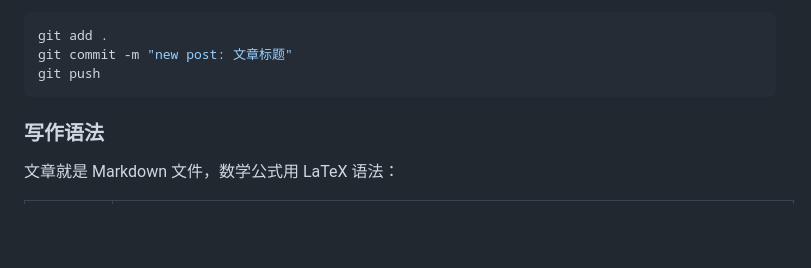
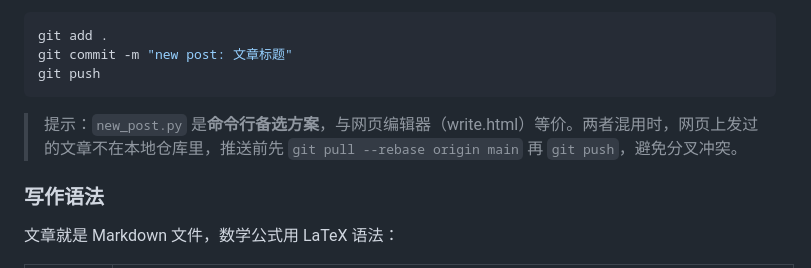
Before and after one commit to ylzhang93/ylzh, a Markdown page: README.md, the part around the change. GitHub-like rendering; blank space fills up the shorter version.

Commit message:
README: note on mixing web editor and new_post.py workflow

````diff
--- a/README.md
+++ b/README.md
@@ -49,6 +49,8 @@ git add .
 git commit -m "new post: 文章标题"
 git push
 ```
+
+> 提示：`new_post.py` 是**命令行备选方案**，与网页编辑器（write.html）等价。两者混用时，网页上发过的文章不在本地仓库里，推送前先 `git pull --rebase origin main` 再 `git push`，避免分叉冲突。
 
 ### 写作语法
 
````
